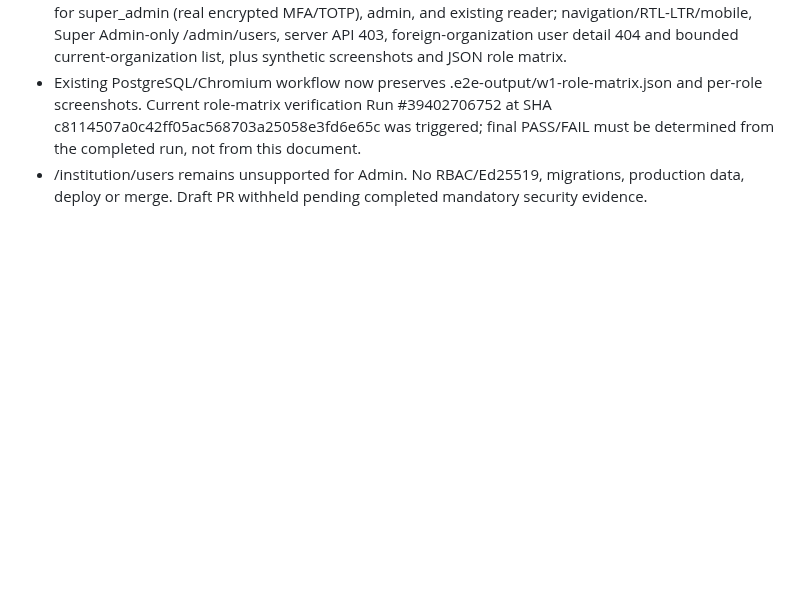
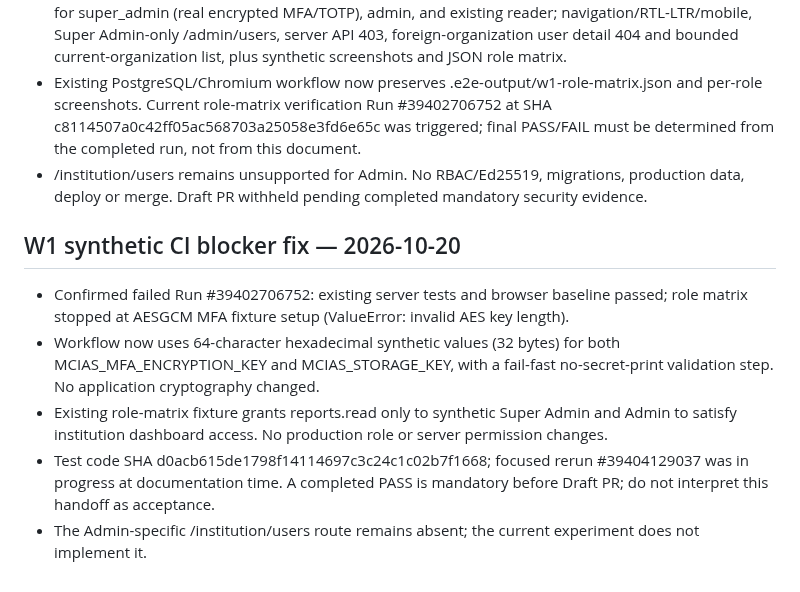
Before and after one commit to overurdream-collab/test2, a Markdown page: docs/W1_DG-001_UI_REUSE_WORKLOG_HANDOFF.md, the part around the change. Rendered like a GitHub page; blank space fills up the shorter version.

Commit message:
docs(w1): record verified AES fixture blocker and focused rerun handoff

```diff
--- a/docs/W1_DG-001_UI_REUSE_WORKLOG_HANDOFF.md
+++ b/docs/W1_DG-001_UI_REUSE_WORKLOG_HANDOFF.md
@@ -76,3 +76,10 @@ W1 pilot is NOT COMPLETE. No integration or production acceptance authorized.
 - Reused scripts/check_workspace_live.py, adding actual FastAPI login with synthetic PostgreSQL sessions for super_admin (real encrypted MFA/TOTP), admin, and existing reader; navigation/RTL-LTR/mobile, Super Admin-only /admin/users, server API 403, foreign-organization user detail 404 and bounded current-organization list, plus synthetic screenshots and JSON role matrix.
 - Existing PostgreSQL/Chromium workflow now preserves .e2e-output/w1-role-matrix.json and per-role screenshots. Current role-matrix verification Run #39402706752 at SHA c8114507a0c42ff05ac568703a25058e3fd6e65c was triggered; final PASS/FAIL must be determined from the completed run, not from this document.
 - /institution/users remains unsupported for Admin. No RBAC/Ed25519, migrations, production data, deploy or merge. Draft PR withheld pending completed mandatory security evidence.
+
+## W1 synthetic CI blocker fix — 2026-10-20
+- Confirmed failed Run #39402706752: existing server tests and browser baseline passed; role matrix stopped at AESGCM MFA fixture setup (ValueError: invalid AES key length).
+- Workflow now uses 64-character hexadecimal synthetic values (32 bytes) for both MCIAS_MFA_ENCRYPTION_KEY and MCIAS_STORAGE_KEY, with a fail-fast no-secret-print validation step. No application cryptography changed.
+- Existing role-matrix fixture grants reports.read only to synthetic Super Admin and Admin to satisfy institution dashboard access. No production role or server permission changes.
+- Test code SHA d0acb615de1798f14114697c3c24c1c02b7f1668; focused rerun #39404129037 was in progress at documentation time. A completed PASS is mandatory before Draft PR; do not interpret this handoff as acceptance.
+- The Admin-specific /institution/users route remains absent; the current experiment does not implement it.
```
